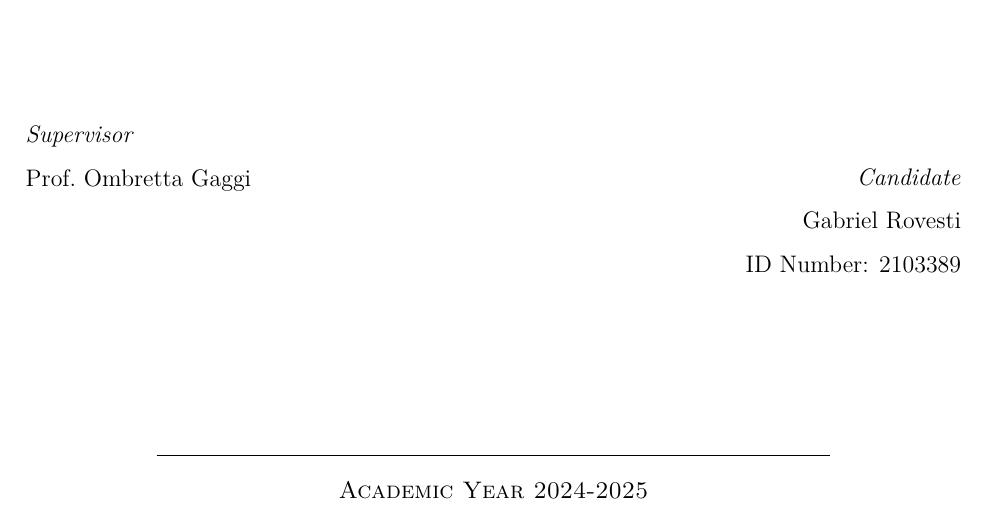
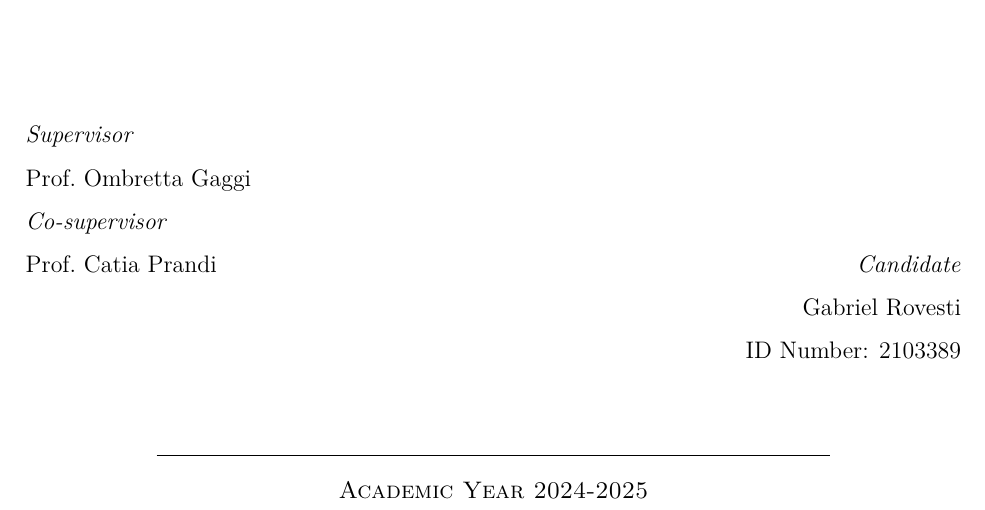
Before and after one commit to gabrielrovesti/Master-Thesis-UniPD, a LaTeX thesis (Technical Thesis Appendix/AccessibleHub - Extended screen analysis/thesis.tex, which reads Technical Thesis Appendix/AccessibleHub - Extended screen analysis/preface/1_title_page.tex): part of page 1 of 75, cut so that both start at the same text. Compiled offline with pdfLaTeX; a LaTeX package or settings file that is missing is left out.

Commit message:
Added co-supervisor into title page

```diff
--- a/Technical Thesis Appendix/AccessibleHub - Extended screen analysis/preface/1_title_page.tex
+++ b/Technical Thesis Appendix/AccessibleHub - Extended screen analysis/preface/1_title_page.tex
@@ -39,7 +39,9 @@
         \begin{normalsize}
             \begin{flushleft}
                 \textit{Supervisor}\\
-                \profTitle\ \myProf
+                \profTitle\ \myProf \\
+                \textit{Co-supervisor}\\
+                \profTitle\ {Catia Prandi}
             \end{flushleft}
 
             \vspace{-48pt}
```
Also changed, not shown: Thesis/preface/1_title_page.tex (+3 -1 lines), 1 other file.
